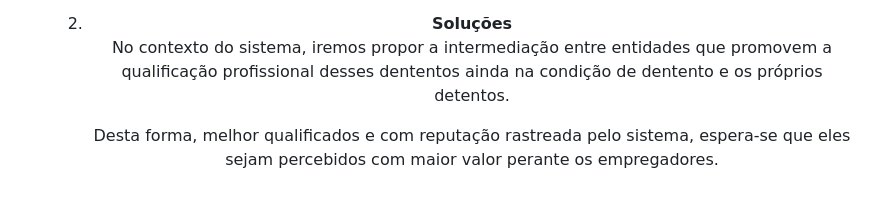
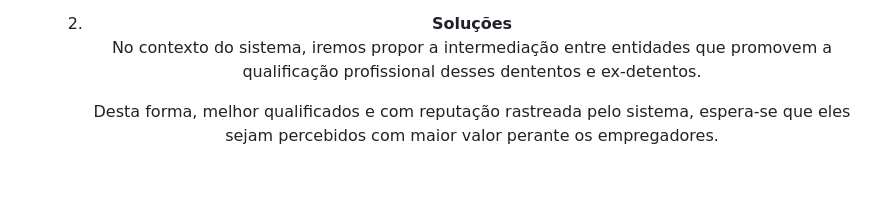
Before and after one commit to rena02to/ReJob, a Markdown page: README.md, the part around the change. Drawn GitHub-style.

```diff
--- a/README.md
+++ b/README.md
@@ -49,7 +49,7 @@
             <p>Além disso, a falta de escolaridade é um desafio significativo enfrentado por ex-detentos e detentos, impactando diretamente sua capacidade de inserção no mercado de trabalho. Conforme dados do Ministério da Justiça em 2016, aproximadamente 75% dos detentos possuíam apenas o ensino fundamental, evidenciando uma lacuna educacional substancial nesse grupo. Limitando a oportunidade de emprego para este grupo.</p>
             <p>Além das questões de qualificação, existe também uma urgência para atender às necessidades financeiras imediatas desses ex-detentos. Muitas vezes, essas pressões os levam a tomar decisões precipitadas, recorrendo a atividades ilegais para garantir meios de subsistência. Gerando um ciclo de reincidencia criminal.</p>
             <li><b>Soluções</b></li>
-            <p>No contexto do sistema, iremos propor a intermediação entre entidades que promovem a qualificação profissional desses dententos ainda na condição de dentento e os próprios detentos.</p>
+            <p>No contexto do sistema, iremos propor a intermediação entre entidades que promovem a qualificação profissional desses dententos e ex-detentos.</p>
             <p>Desta forma, melhor qualificados e com reputação rastreada pelo sistema, espera-se que eles sejam percebidos com maior valor perante os empregadores.</p>
         </ol>
     </li>
```
